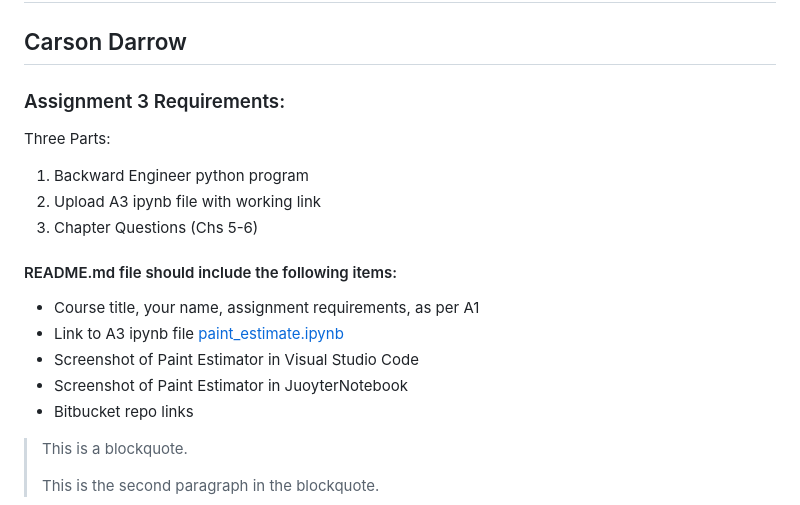
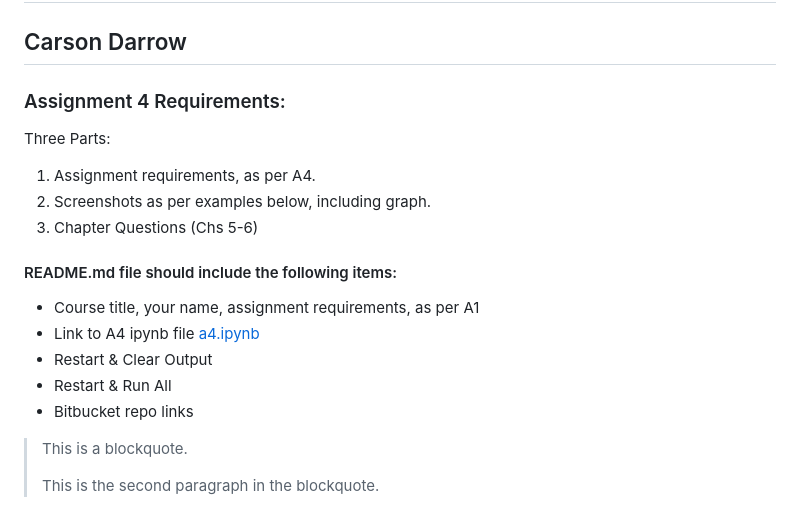
Before and after one commit to carsondarrow/lis4369, a Markdown page: a3/README.md, the part around the change. Drawn GitHub-style.

```diff
--- a/a3/README.md
+++ b/a3/README.md
@@ -7,20 +7,20 @@
 
 ## Carson Darrow
 
-### Assignment 3 Requirements:
+### Assignment 4 Requirements:
 
 Three Parts:
 
-1. Backward Engineer python program
-2. Upload A3 ipynb file with working link
+1. Assignment requirements, as per A4.
+2. Screenshots as per examples below, including graph.
 3. Chapter Questions (Chs 5-6)
 
 #### README.md file should include the following items:
 
 * Course title, your name, assignment requirements, as per A1
-* Link to A3 ipynb file [paint_estimate.ipynb](a3_painting_estimator/paint_estimate.ipynb)
-* Screenshot of Paint Estimator in Visual Studio Code
-* Screenshot of Paint Estimator in JuoyterNotebook
+* Link to A4 ipynb file [a4.ipynb](a4.ipynb)
+* Restart & Clear Output
+* Restart & Run All
 * Bitbucket repo links
 
 > This is a blockquote.
```
Also changed, not shown: a4/README.md (+3 -3 lines), a4/img/ss10 part 1.png (added), a4/img/ss10 part 2.png (added), a4/img/ss11.png (added), a4/img/ss12.png (added), 7 other files.
